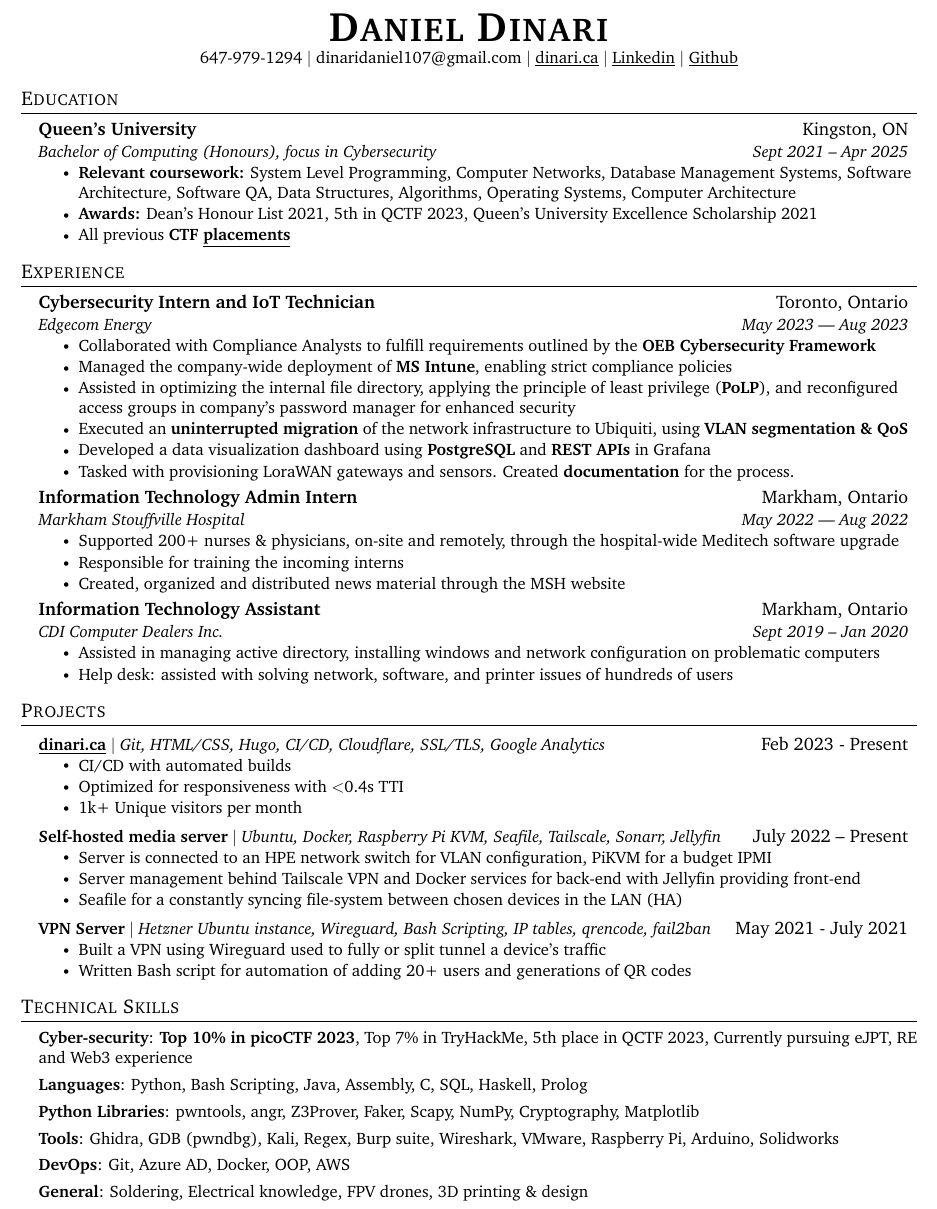
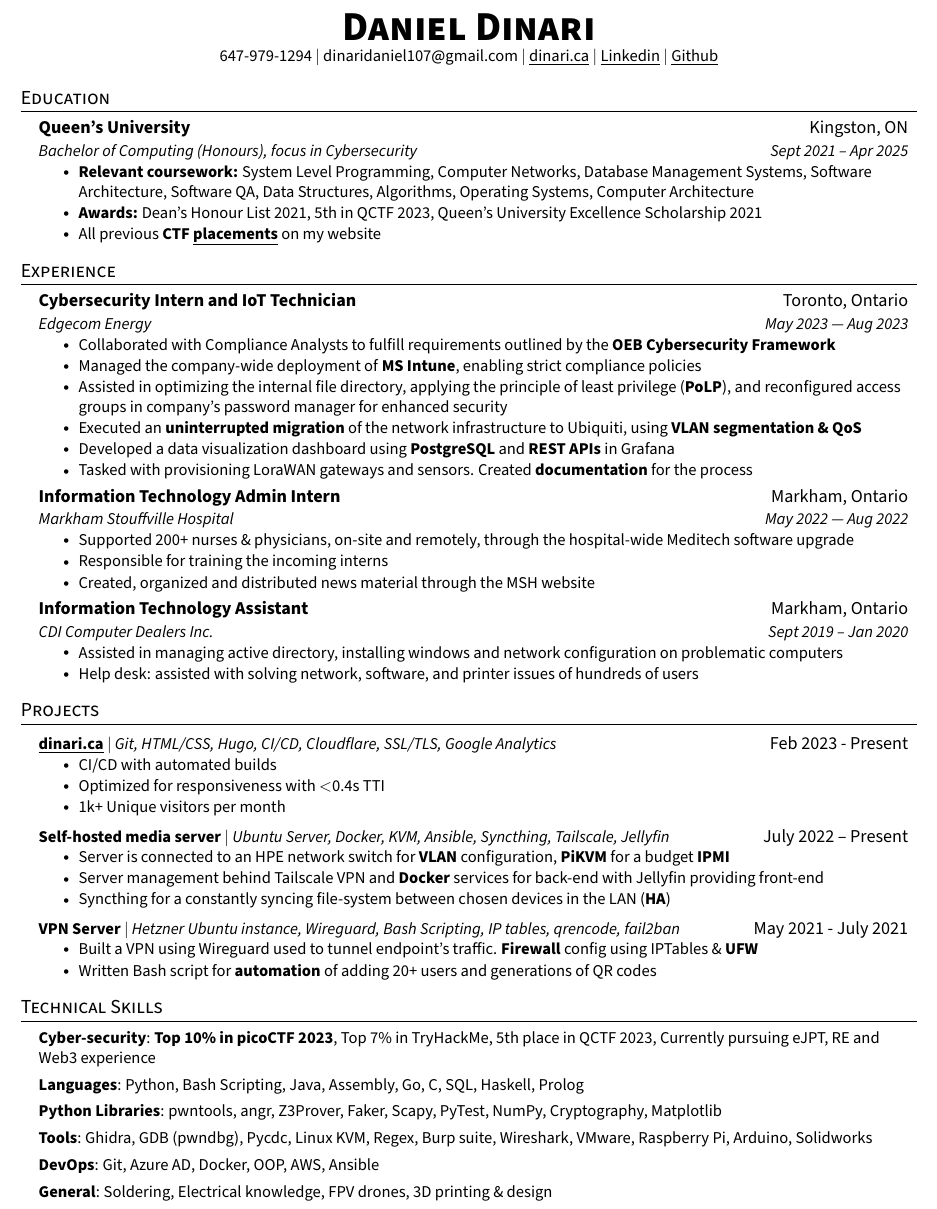
Before and after one commit to doxxedd/resume, a LaTeX document (main.tex, which reads src/education.tex, src/experience.tex, src/projects.tex): part of the page, cut at the place of the change. Compiled offline with pdfLaTeX.

Commit message:
updated skills, polished projects

```diff
--- a/main.tex
+++ b/main.tex
@@ -26,13 +26,12 @@
 % \usepackage[sfdefault]{FiraSans}
 % \usepackage[sfdefault]{roboto}
 % \usepackage[sfdefault]{noto-sans}
-% \usepackage[default]{sourcesanspro}
+\usepackage[default]{sourcesanspro}
 % \usepackage[default]{lato}
-\usepackage{charter}
 
 % serif
+% \usepackage{charter} %good font
 % \usepackage{CormorantGaramond}
-% \usepackage{charter}
 
 \pagestyle{fancy}
 \fancyhf{} % clear all header and footer fields
--- a/src/education.tex
+++ b/src/education.tex
@@ -9,7 +9,7 @@
         %,
         \resumeItem{\textbf{Relevant coursework:} System Level Programming, Computer Networks, Database Management Systems, Software Architecture, Software QA, Data Structures, Algorithms, Operating Systems, Computer Architecture}
         \resumeItem{\textbf{Awards:} Dean’s Honour List 2021, 5th in QCTF 2023, Queen's University Excellence Scholarship 2021}
-        \resumeItem{All previous \textbf{CTF \href{https://dinari.ca/placements}{\underline{placements}}}}
+        \resumeItem{All previous \textbf{CTF \href{https://dinari.ca/placements}{\underline{placements}}} on my website}
     \resumeItemListEnd
 
   \resumeSubHeadingListEnd
--- a/src/experience.tex
+++ b/src/experience.tex
@@ -12,7 +12,7 @@
         \resumeItem{Assisted in optimizing the internal file directory, applying the principle of least privilege (\textbf{PoLP}), and reconfigured access groups in company's password manager for enhanced security}
         \resumeItem{Executed an \textbf{uninterrupted migration} of the network infrastructure to Ubiquiti, using \textbf{VLAN segmentation \& QoS}}
         \resumeItem{Developed a data visualization dashboard using \textbf{PostgreSQL} and \textbf{REST APIs} in Grafana}
-        \resumeItem{Tasked with provisioning LoraWAN gateways and sensors. Created \textbf{documentation} for the process.}
+        \resumeItem{Tasked with provisioning LoraWAN gateways and sensors. Created \textbf{documentation} for the process}
     \resumeItemListEnd
 
     \resumeSubheading
--- a/src/projects.tex
+++ b/src/projects.tex
@@ -10,18 +10,18 @@
     \resumeItemListEnd
 
     \resumeProjectHeading
-        {\textbf{Self-hosted media server} $|$ \emph{Ubuntu, Docker, Raspberry Pi KVM, Seafile, Tailscale, Sonarr, Jellyfin}}{July 2022 -- Present}
+        {\textbf{Self-hosted media server} $|$ \emph{Ubuntu Server, Docker, KVM, Ansible, Syncthing, Tailscale, Jellyfin}}{July 2022 -- Present}
     \resumeItemListStart
-        \resumeItem{Server is connected to an HPE network switch for VLAN configuration, PiKVM for a budget IPMI}
-        \resumeItem{Server management behind Tailscale VPN and Docker services for back-end with Jellyfin providing front-end}
-        \resumeItem{Seafile for a constantly syncing file-system between chosen devices in the LAN (HA)}
+        \resumeItem{Server is connected to an HPE network switch for \textbf{VLAN} configuration, \textbf{PiKVM} for a budget \textbf{IPMI}}
+        \resumeItem{Server management behind Tailscale VPN and \textbf{Docker} services for back-end with Jellyfin providing front-end}
+        \resumeItem{Syncthing for a constantly syncing file-system between chosen devices in the LAN (\textbf{HA})}
     \resumeItemListEnd
 
     \resumeProjectHeading
         {\textbf{VPN Server} $|$ \emph{Hetzner Ubuntu instance, Wireguard, Bash Scripting, IP tables, qrencode, fail2ban}}{May 2021 - July 2021}
     \resumeItemListStart
-        \resumeItem{Built a VPN using Wireguard used to fully or split tunnel a device’s traffic}
-        \resumeItem{Written Bash script for automation of adding 20+ users and generations of QR codes}
+        \resumeItem{Built a VPN using Wireguard used to tunnel endpoint’s traffic. \textbf{Firewall} config using IPTables \& \textbf{UFW}}
+        \resumeItem{Written Bash script for \textbf{automation} of adding 20+ users and generations of QR codes}
     \resumeItemListEnd
 
 \resumeSubHeadingListEnd
--- a/src/skills.tex
+++ b/src/skills.tex
@@ -3,10 +3,10 @@
 \begin{itemize}[leftmargin=0.15in, label={}]
     \small{\item{
         \textbf{Cyber-security}{: \textbf{Top 10\% in picoCTF 2023}, Top 7\% in TryHackMe, 5th place in QCTF 2023, Currently pursuing eJPT, RE and Web3 experience} \\ \vspace{1.5mm}
-        \textbf{Languages}{: Python, Bash Scripting, Java, Assembly, C, SQL, Haskell, Prolog} \\ \vspace{1.5mm}
-        \textbf{Python Libraries}{: pwntools, angr, Z3Prover, Faker, Scapy, NumPy, Cryptography, Matplotlib} \\ \vspace{1.5mm}
-        \textbf{Tools}{: Ghidra, GDB (pwndbg), Kali, Regex, Burp suite, Wireshark, VMware, Raspberry Pi, Arduino, Solidworks} \\ \vspace{1.5mm}
-        \textbf{DevOps}{: Git, Azure AD, Docker, OOP, AWS}\\ \vspace{1.5mm}
+        \textbf{Languages}{: Python, Bash Scripting, Java, Assembly, Go, C, SQL, Haskell, Prolog} \\ \vspace{1.5mm}
+        \textbf{Python Libraries}{: pwntools, angr, Z3Prover, Faker, Scapy, PyTest, NumPy, Cryptography, Matplotlib} \\ \vspace{1.5mm}
+        \textbf{Tools}{: Ghidra, GDB (pwndbg), Pycdc, Linux KVM, Regex, Burp suite, Wireshark, VMware, Raspberry Pi, Arduino, Solidworks} \\ \vspace{1.5mm}
+        \textbf{DevOps}{: Git, Azure AD, Docker, OOP, AWS, Ansible}\\ \vspace{1.5mm}
         \textbf{General}{: Soldering, Electrical knowledge, FPV drones, 3D printing \& design}\\
     }}
 \end{itemize}
```
